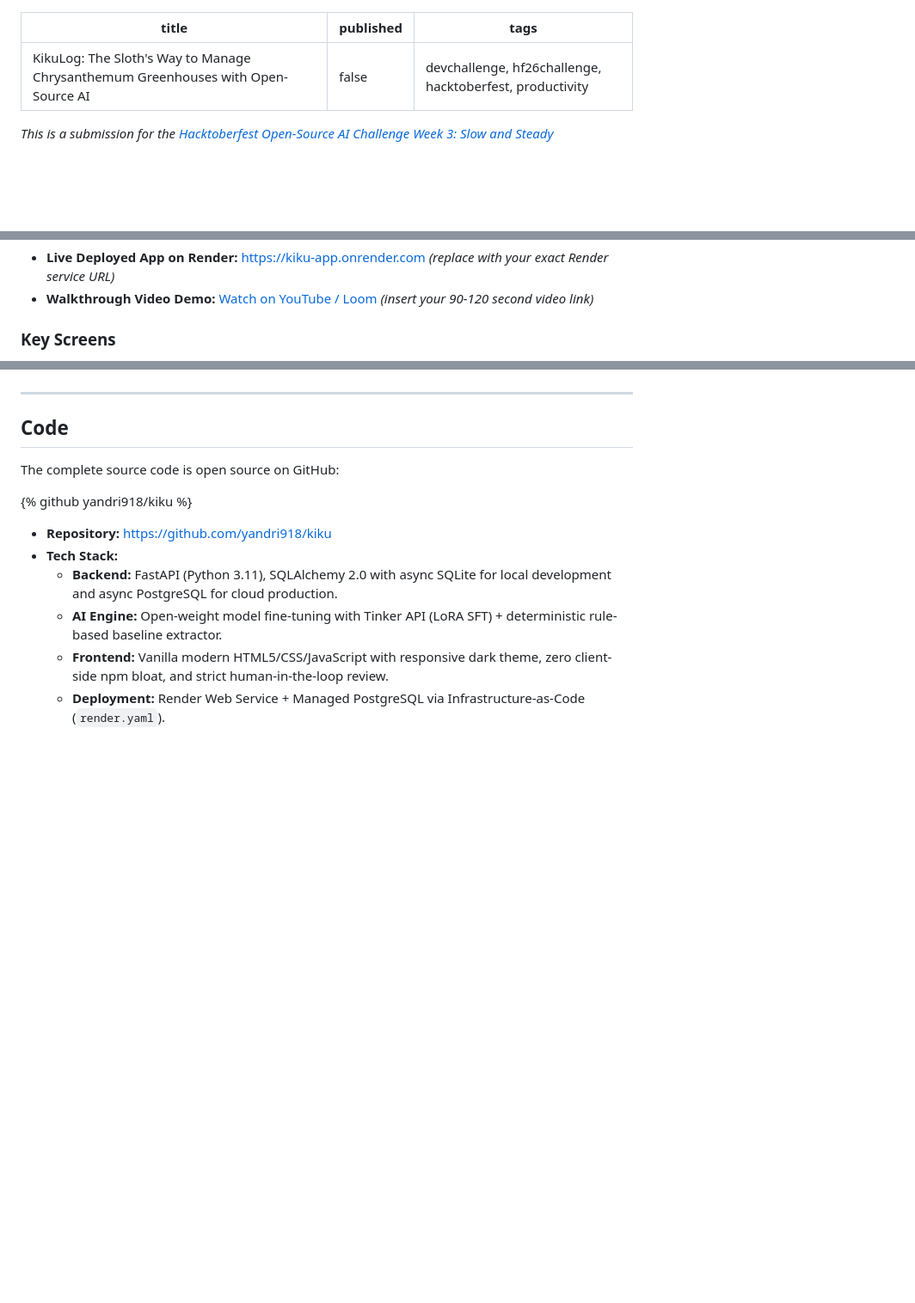
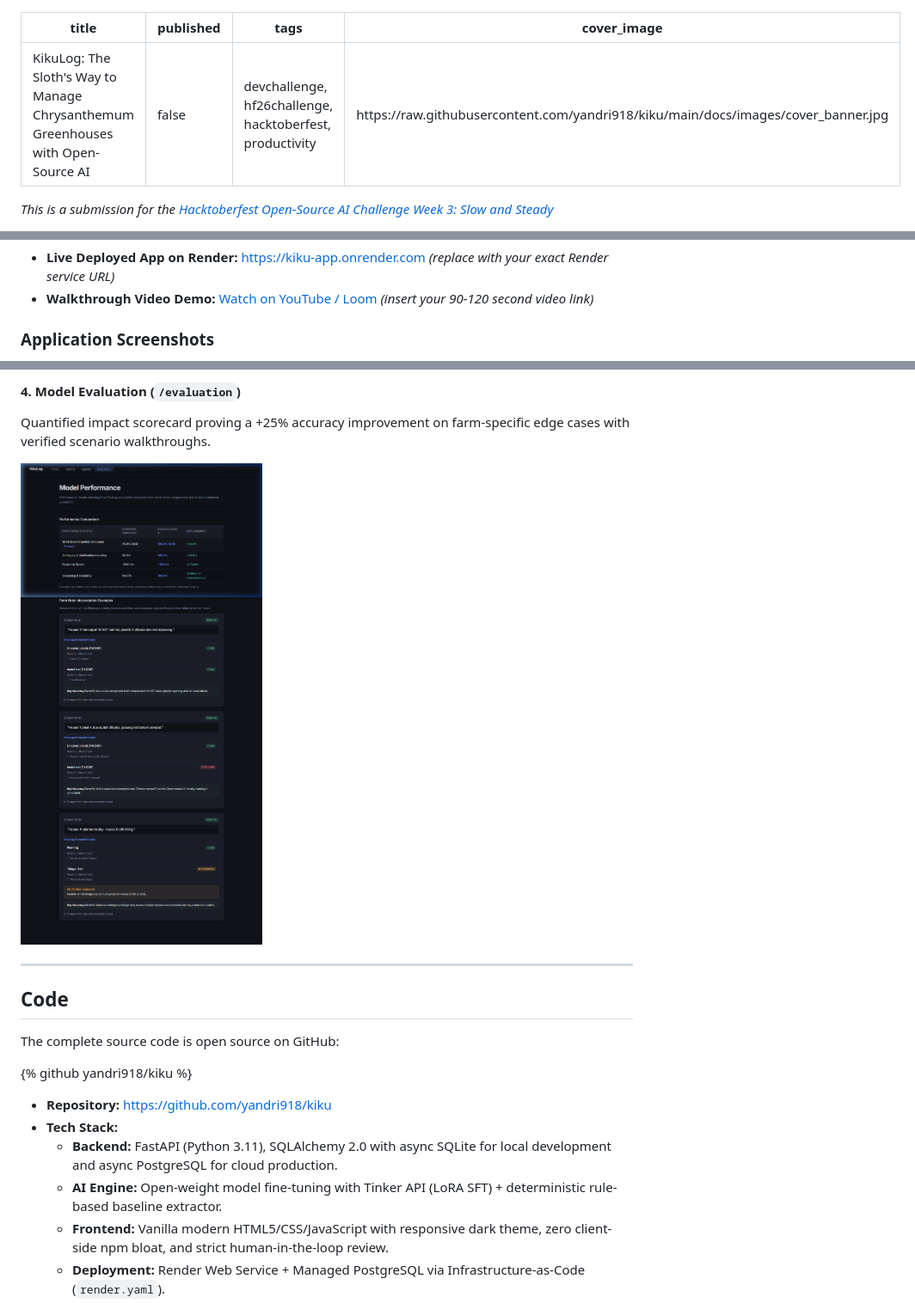
Before and after one commit to yandri918/kiku, a Markdown page: docs/SUBMISSION.md, 3 parts joined by grey strips. Shown at 86% size. GitHub-like rendering; blank space fills up the shorter version.

Commit message:
Update submission markdown with direct GitHub raw image embeds

```diff
--- a/docs/SUBMISSION.md
+++ b/docs/SUBMISSION.md
@@ -2,6 +2,7 @@
 title: KikuLog: The Sloth's Way to Manage Chrysanthemum Greenhouses with Open-Source AI
 published: false
 tags: devchallenge, hf26challenge, hacktoberfest, productivity
+cover_image: https://raw.githubusercontent.com/yandri918/kiku/main/docs/images/cover_banner.jpg
 ---
 
 *This is a submission for the [Hacktoberfest Open-Source AI Challenge Week 3: Slow and Steady](https://dev.to/challenges/hacktoberfest-week3-2026-10-19)*
@@ -28,5 +31,5 @@ With KikuLog, workers get to channel their inner sloth: they relax on the couch
 - **Live Deployed App on Render:** [https://kiku-app.onrender.com](https://kiku-app.onrender.com) *(replace with your exact Render service URL)*
 - **Walkthrough Video Demo:** [Watch on YouTube / Loom](https://youtu.be/your-demo-video) *(insert your 90-120 second video link)*
 
-### Key Screens
+### Application Screenshots
 
@@ -37,3 +51,7 @@ With KikuLog, workers get to channel their inner sloth: they relax on the couch
+#### 4. Model Evaluation (`/evaluation`)
+Quantified impact scorecard proving a +25% accuracy improvement on farm-specific edge cases with verified scenario walkthroughs.
+
+![Model Performance Scorecard](https://raw.githubusercontent.com/yandri918/kiku/main/docs/images/evaluation_scorecard.png)
 
 ---
 
```
Also changed, not shown: other parts of docs/SUBMISSION.md (+17 -4 lines).
